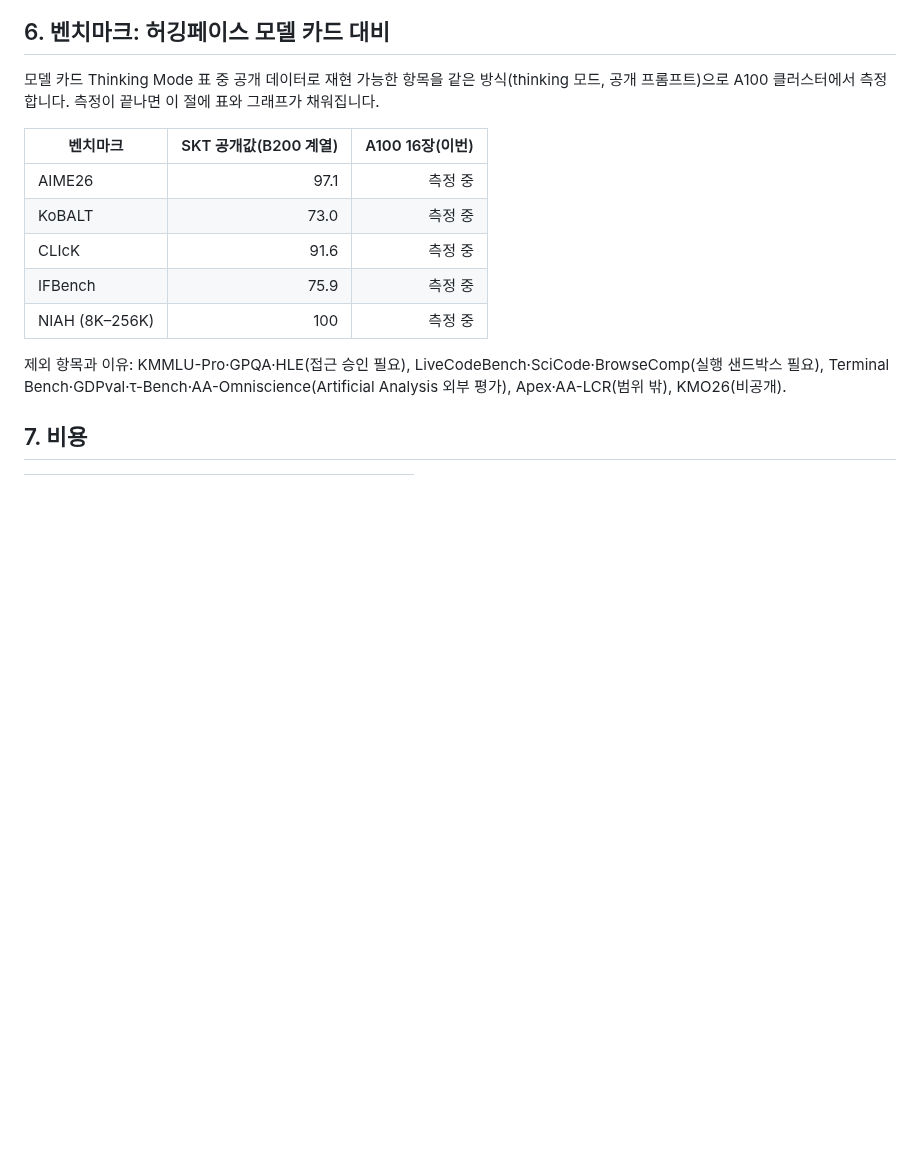
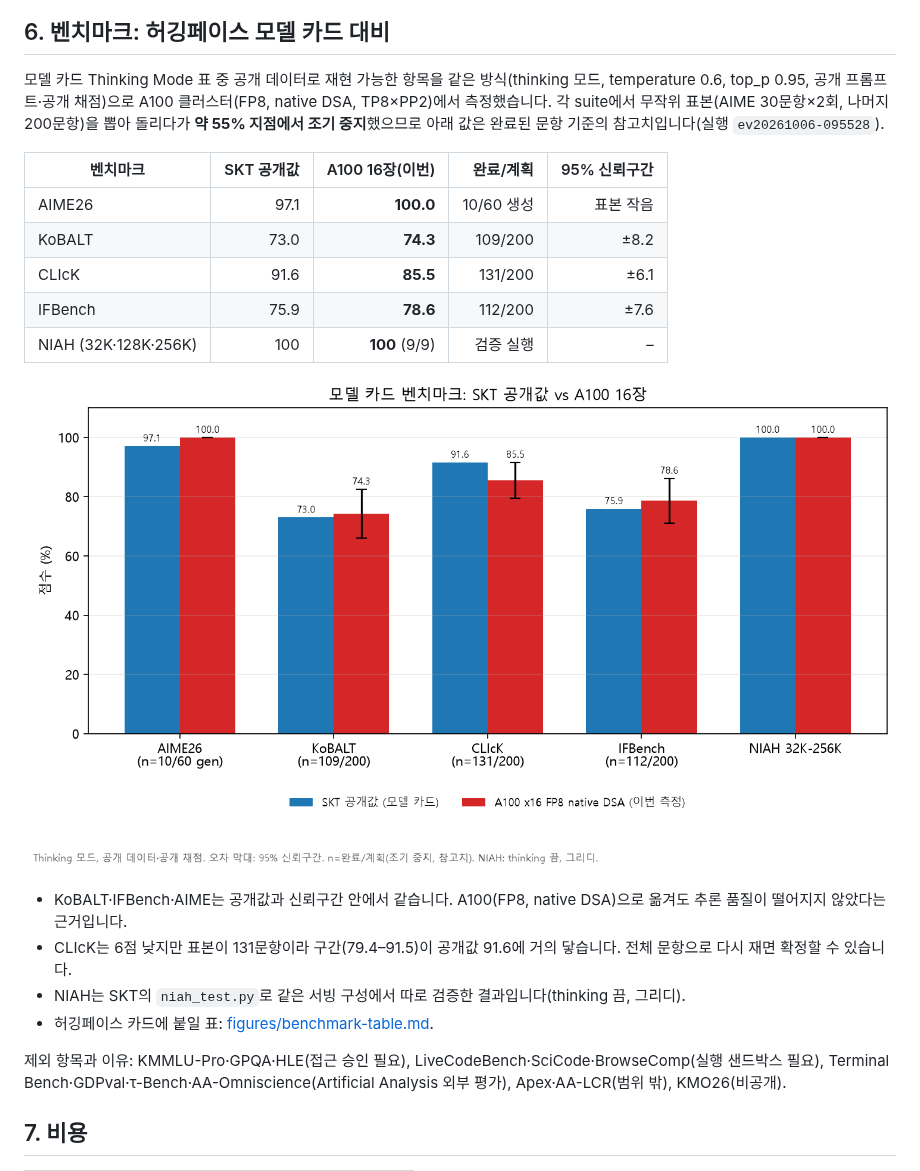
Before and after one commit to EON-LEE/sk-ax-azure, a Markdown page: docs/report/REPORT.md, the part around one of its changes. Rendered like a GitHub page; pictures changed too: docs/report/figures/benchmarks-vs-published.png (added); blank space fills up the shorter version.

```diff
--- a/docs/report/REPORT.md
+++ b/docs/report/REPORT.md
@@ -143,16 +143,24 @@ SKT의 `skt/A.X-K2-NVFP4`(398 GB)는 **A100 8장 한 노드**에 들어갑니다
 ## 6. 벤치마크: 허깅페이스 모델 카드 대비
 
 <!-- EVAL-RESULTS -->
-모델 카드 Thinking Mode 표 중 공개 데이터로 재현 가능한 항목을 같은 방식(thinking 모드, 공개 프롬프트)으로 A100 클러스터에서 측정합니다.
-측정이 끝나면 이 절에 표와 그래프가 채워집니다.
+모델 카드 Thinking Mode 표 중 공개 데이터로 재현 가능한 항목을 같은 방식(thinking 모드, temperature 0.6, top_p 0.95, 공개 프롬프트·공개 채점)으로
+A100 클러스터(FP8, native DSA, TP8×PP2)에서 측정했습니다. 각 suite에서 무작위 표본(AIME 30문항×2회, 나머지 200문항)을 뽑아 돌리다가
+**약 55% 지점에서 조기 중지**했으므로 아래 값은 완료된 문항 기준의 참고치입니다(실행 `ev20261006-095528`).
 
-| 벤치마크 | SKT 공개값(B200 계열) | A100 16장(이번) |
-|---|---:|---:|
-| AIME26 | 97.1 | 측정 중 |
-| KoBALT | 73.0 | 측정 중 |
-| CLIcK | 91.6 | 측정 중 |
-| IFBench | 75.9 | 측정 중 |
-| NIAH (8K–256K) | 100 | 측정 중 |
+| 벤치마크 | SKT 공개값 | A100 16장(이번) | 완료/계획 | 95% 신뢰구간 |
+|---|---:|---:|---:|---:|
+| AIME26 | 97.1 | **100.0** | 10/60 생성 | 표본 작음 |
+| KoBALT | 73.0 | **74.3** | 109/200 | ±8.2 |
+| CLIcK | 91.6 | **85.5** | 131/200 | ±6.1 |
+| IFBench | 75.9 | **78.6** | 112/200 | ±7.6 |
+| NIAH (32K·128K·256K) | 100 | **100** (9/9) | 검증 실행 | – |
+
+![모델 카드 벤치마크 비교](figures/benchmarks-vs-published.png)
+
+- KoBALT·IFBench·AIME는 공개값과 신뢰구간 안에서 같습니다. A100(FP8, native DSA)으로 옮겨도 추론 품질이 떨어지지 않았다는 근거입니다.
+- CLIcK는 6점 낮지만 표본이 131문항이라 구간(79.4–91.5)이 공개값 91.6에 거의 닿습니다. 전체 문항으로 다시 재면 확정할 수 있습니다.
+- NIAH는 SKT의 `niah_test.py`로 같은 서빙 구성에서 따로 검증한 결과입니다(thinking 끔, 그리디).
+- 허깅페이스 카드에 붙일 표: [figures/benchmark-table.md](figures/benchmark-table.md).
 
 제외 항목과 이유: KMMLU-Pro·GPQA·HLE(접근 승인 필요), LiveCodeBench·SciCode·BrowseComp(실행 샌드박스 필요),
 Terminal Bench·GDPval·τ-Bench·AA-Omniscience(Artificial Analysis 외부 평가), Apex·AA-LCR(범위 밖), KMO26(비공개).
```
Also changed, not shown: other parts of docs/report/REPORT.md (+5 -7 lines), demo/README.md (+6 -3 lines), docs/report/figures/demo-chat-thinking.png, docs/report/figures/demo-chat-tools.png, docs/report/figures/demo-cluster.png (deleted), 11 other files.
